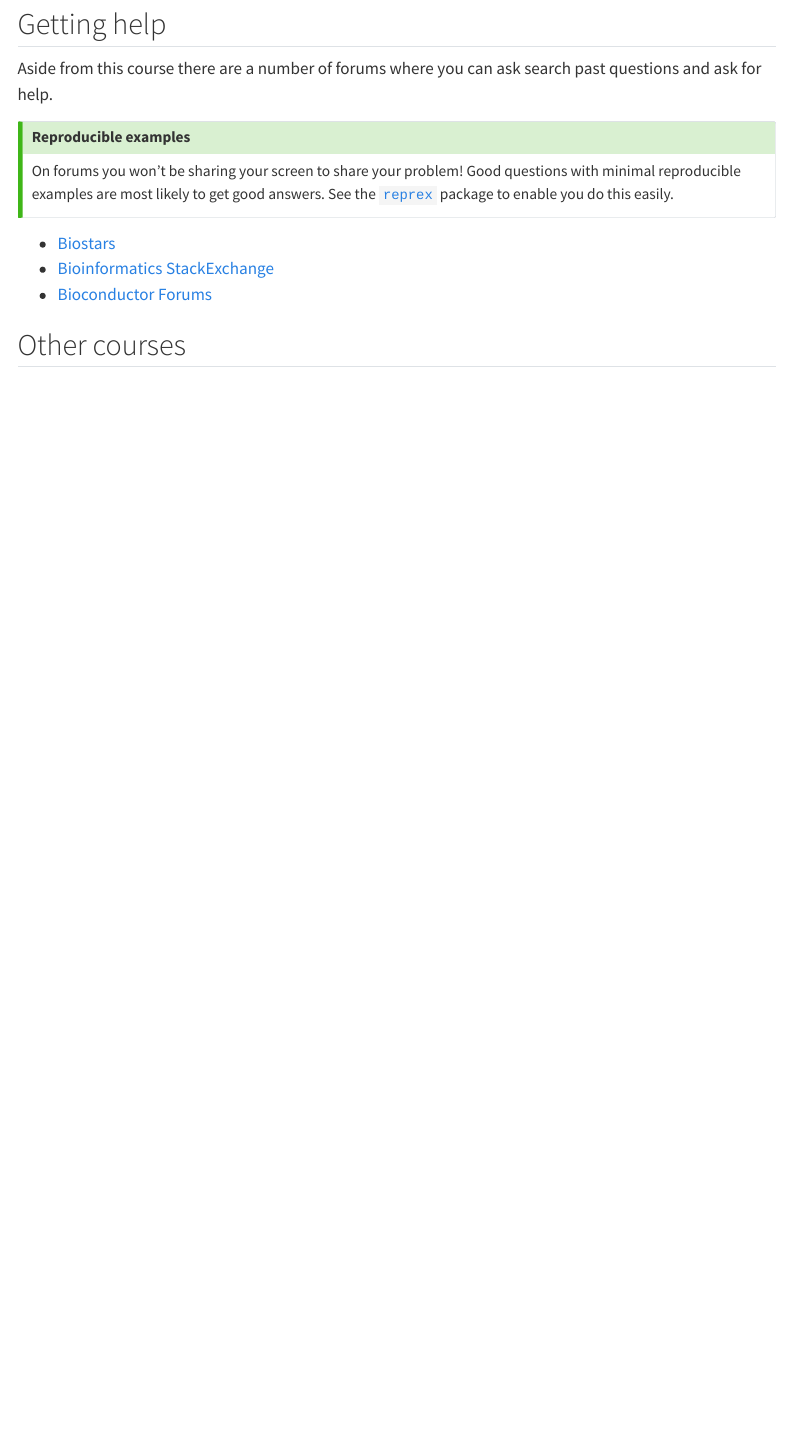
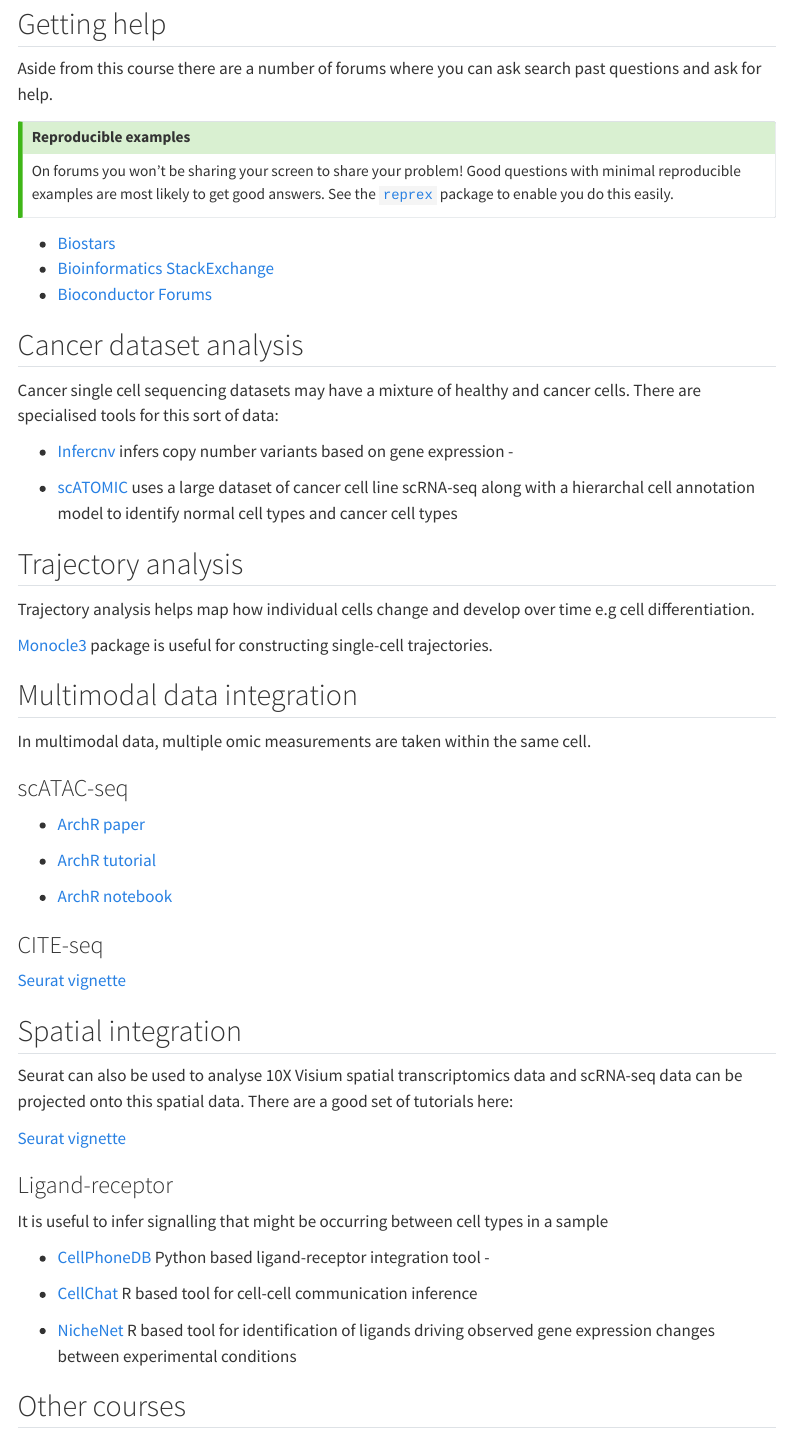
Before and after one commit to CBFLivUni/SingleCellCourseWebsite, a Quarto document (extra.qmd): the page in a window 1100 px wide, from 80 px down. Rendered offline with R 4.5, knitr and Pandoc in place of Quarto, with nearby package versions; menus at the side of the page are left out.

Commit message:
add extra tools

```diff
--- a/extra.qmd
+++ b/extra.qmd
@@ -12,10 +12,57 @@
 On forums you won't be sharing your screen to share your problem! Good questions with minimal reproducible examples are most likely to get good answers. See the [`reprex`](https://reprex.tidyverse.org/) package to enable you do this easily.
 :::
 
-- [Biostars](https://www.biostars.org/)
-- [Bioinformatics StackExchange](https://bioinformatics.stackexchange.com/)
-- [Bioconductor Forums](https://support.bioconductor.org/)
+-   [Biostars](https://www.biostars.org/)
+-   [Bioinformatics StackExchange](https://bioinformatics.stackexchange.com/)
+-   [Bioconductor Forums](https://support.bioconductor.org/)
+
+## Cancer dataset analysis
+
+Cancer single cell sequencing datasets may have a mixture of healthy and cancer cells. There are specialised tools for this sort of data:
+
+-   [Infercnv](https://github.com/broadinstitute/infercnv) infers copy number variants based on gene expression -
+
+-   [scATOMIC](https://github.com/abelson-lab/scATOMIC) uses a large dataset of cancer cell line scRNA-seq along with a hierarchal cell annotation model to identify normal cell types and cancer cell types
+
+## Trajectory analysis
+
+Trajectory analysis helps map how individual cells change and develop over time e.g cell differentiation.
+
+[Monocle3](https://cole-trapnell-lab.github.io/monocle3/docs/trajectories/) package is useful for constructing single-cell trajectories.
+
+## Multimodal data integration
+
+In multimodal data, multiple omic measurements are taken within the same cell.
+
+### scATAC-seq
+
+-   [ArchR paper](https://www.nature.com/articles/s41588-021-00790-6)
+
+-   [ArchR tutorial](https://www.archrproject.com/bookdown/index.html)
+
+-   [ArchR notebook](https://github.com/galib36/NorthernBUG13_multiome_workshop/blob/main/Northern_BUG_workshop.ipynb)
+
+### CITE-seq
+
+[Seurat vignette](https://satijalab.org/seurat/articles/multimodal_vignette)
+
+## Spatial integration
+
+Seurat can also be used to analyse 10X Visium spatial transcriptomics data and scRNA-seq data can be projected onto this spatial data. There are a good set of tutorials here:
+
+[Seurat vignette](https://satijalab.org/seurat/articles/spatial_vignette)
+
+### Ligand-receptor
+
+It is useful to infer signalling that might be occurring between cell types in a sample
+
+-   [CellPhoneDB](https://cellphonedb.readthedocs.io/en/latest) Python based ligand-receptor integration tool -
+
+-   [CellChat](https://github.com/sqjin/CellChat) R based tool for cell-cell communication inference
+
+-   [NicheNet](https://github.com/saeyslab/nichenetr) R based tool for identification of ligands driving observed gene expression changes between experimental conditions
 
 ## Other courses
-- [Orchestrating Single-Cell Analysis with Bioconductor](https://bioconductor.org/books/release/OSCA/) Book using SingleCellExperiment based approaches as alternative to `Seruat`.
-- ["Best practices single cell"](https://www.sc-best-practices.org/) Python based guide to single cell sequencing best practices
+
+-   [Orchestrating Single-Cell Analysis with Bioconductor](https://bioconductor.org/books/release/OSCA/) Book using SingleCellExperiment based approaches as alternative to `Seruat`.
+-   ["Best practices single cell"](https://www.sc-best-practices.org/) Python based guide to single cell sequencing best practices
```
